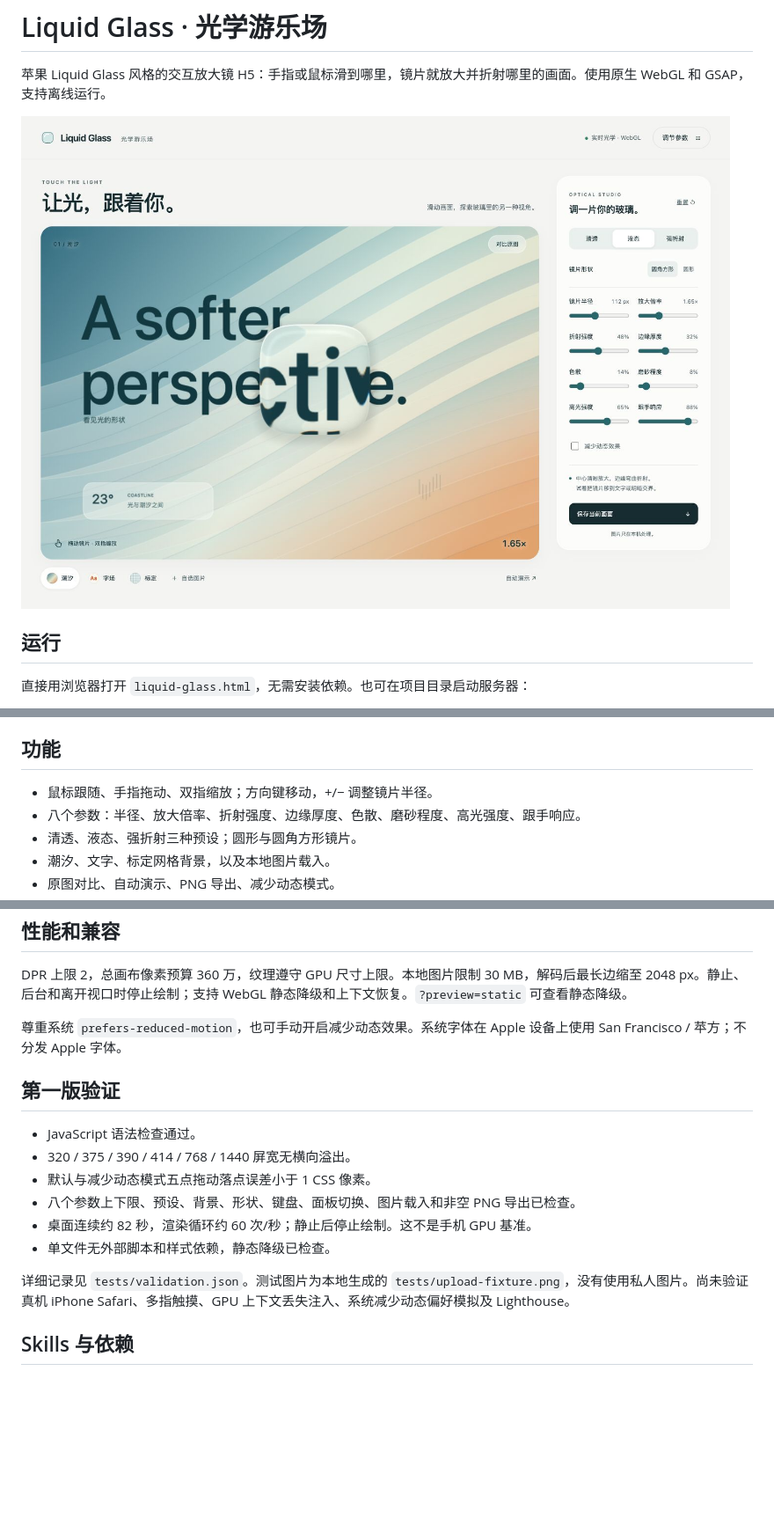
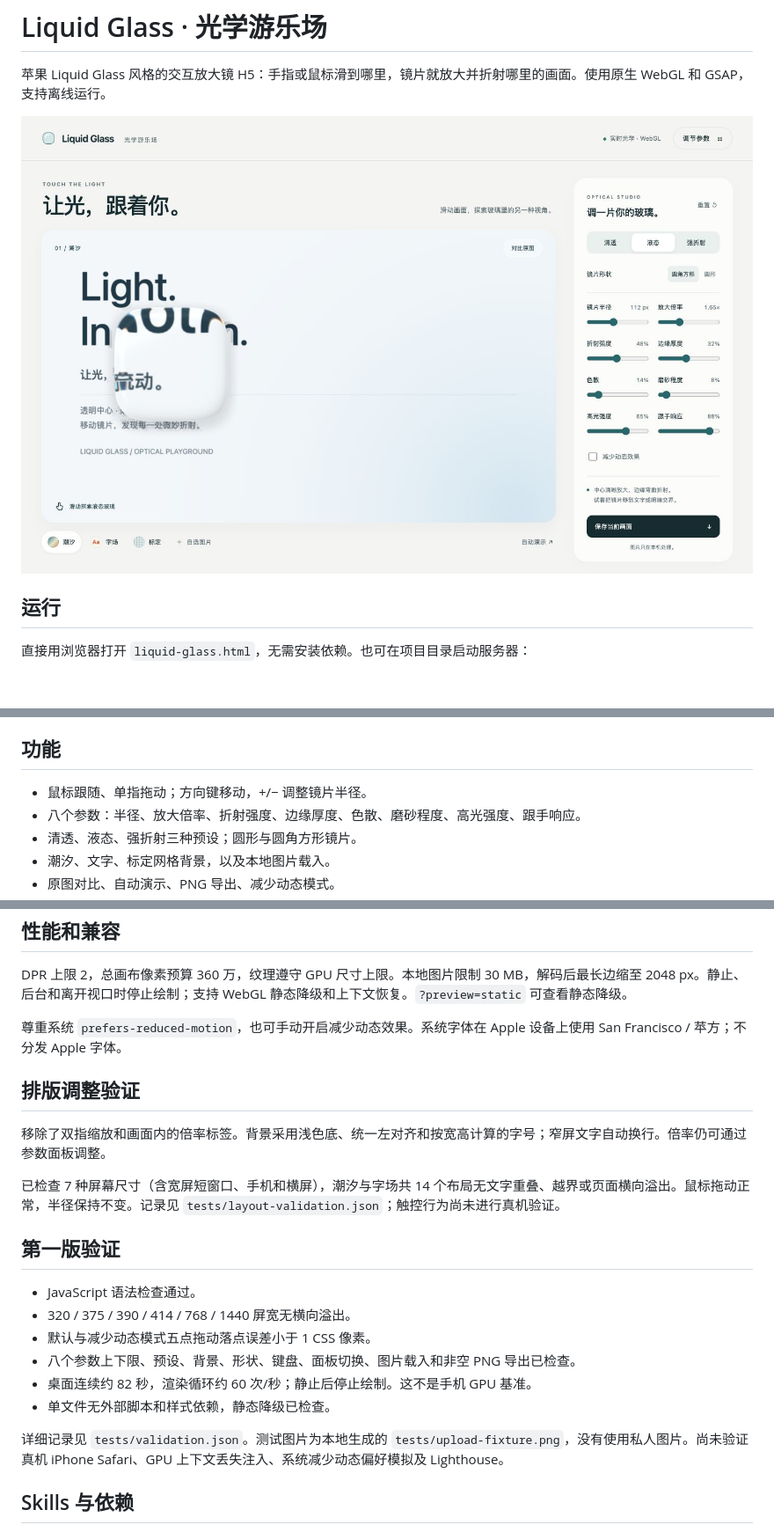
Before and after one commit to mate-matt/liquid-glass-h5, a Markdown page: README.md, 3 parts joined by grey strips. Shown at 88% size. Rendered like a GitHub page; pictures changed too: preview-desktop.png; blank space fills up the shorter version.

```diff
--- a/README.md
+++ b/README.md
@@ -18,7 +18,7 @@ python3 -m http.server 8772
 
 ## 功能
 
-- 鼠标跟随、手指拖动、双指缩放；方向键移动，+/− 调整镜片半径。
+- 鼠标跟随、单指拖动；方向键移动，+/− 调整镜片半径。
 - 八个参数：半径、放大倍率、折射强度、边缘厚度、色散、磨砂程度、高光强度、跟手响应。
 - 清透、液态、强折射三种预设；圆形与圆角方形镜片。
 - 潮汐、文字、标定网格背景，以及本地图片载入。
@@ -37,6 +37,12 @@ DPR 上限 2，总画布像素预算 360 万，纹理遵守 GPU 尺寸上限。
 
 尊重系统 `prefers-reduced-motion`，也可手动开启减少动态效果。系统字体在 Apple 设备上使用 San Francisco / 苹方；不分发 Apple 字体。
 
+## 排版调整验证
+
+移除了双指缩放和画面内的倍率标签。背景采用浅色底、统一左对齐和按宽高计算的字号；窄屏文字自动换行。倍率仍可通过参数面板调整。
+
+已检查 7 种屏幕尺寸（含宽屏短窗口、手机和横屏），潮汐与字场共 14 个布局无文字重叠、越界或页面横向溢出。鼠标拖动正常，半径保持不变。记录见 `tests/layout-validation.json`；触控行为尚未进行真机验证。
+
 ## 第一版验证
 
 - JavaScript 语法检查通过。
@@ -46,7 +52,7 @@ DPR 上限 2，总画布像素预算 360 万，纹理遵守 GPU 尺寸上限。
 - 桌面连续约 82 秒，渲染循环约 60 次/秒；静止后停止绘制。这不是手机 GPU 基准。
 - 单文件无外部脚本和样式依赖，静态降级已检查。
 
-详细记录见 `tests/validation.json`。测试图片为本地生成的 `tests/upload-fixture.png`，没有使用私人图片。尚未验证真机 iPhone Safari、多指触摸、GPU 上下文丢失注入、系统减少动态偏好模拟及 Lighthouse。
+详细记录见 `tests/validation.json`。测试图片为本地生成的 `tests/upload-fixture.png`，没有使用私人图片。尚未验证真机 iPhone Safari、GPU 上下文丢失注入、系统减少动态偏好模拟及 Lighthouse。
 
 ## Skills 与依赖
 
```
Also changed, not shown: preview-mobile.png, preview-type.png (added), 5 other files.
